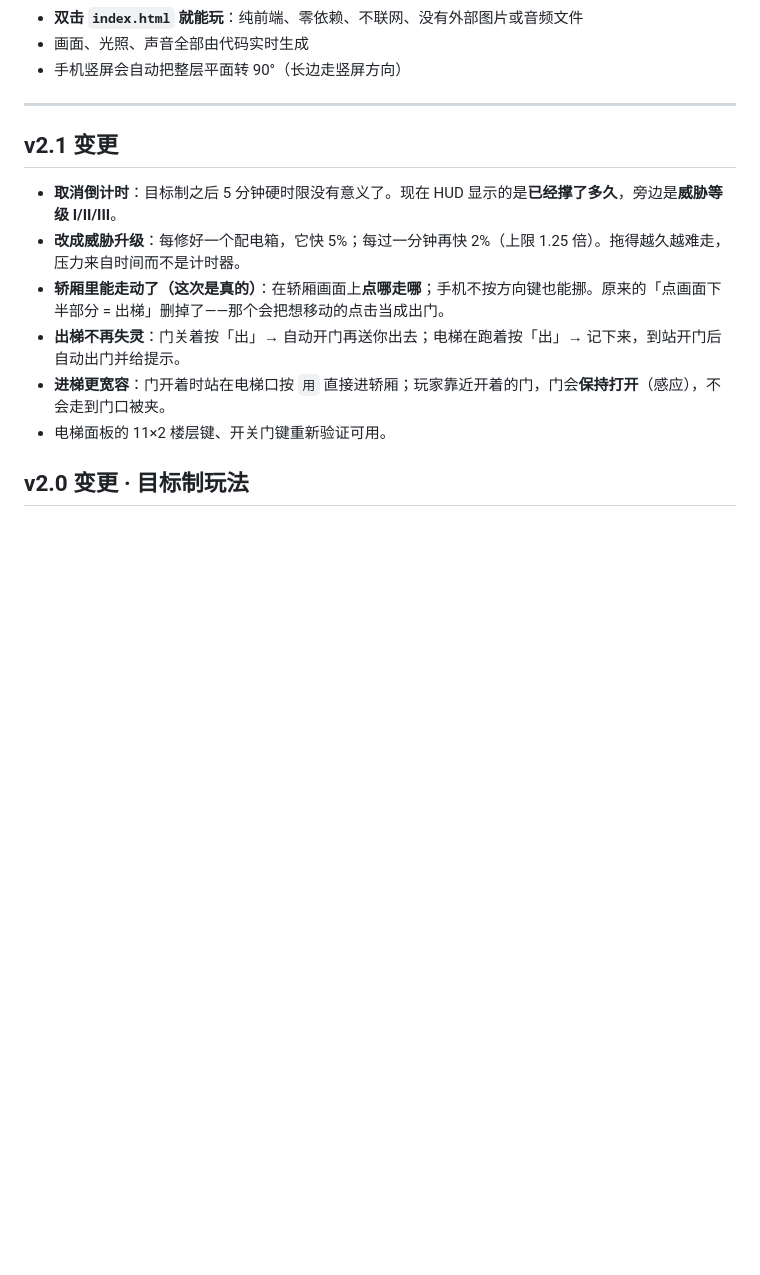
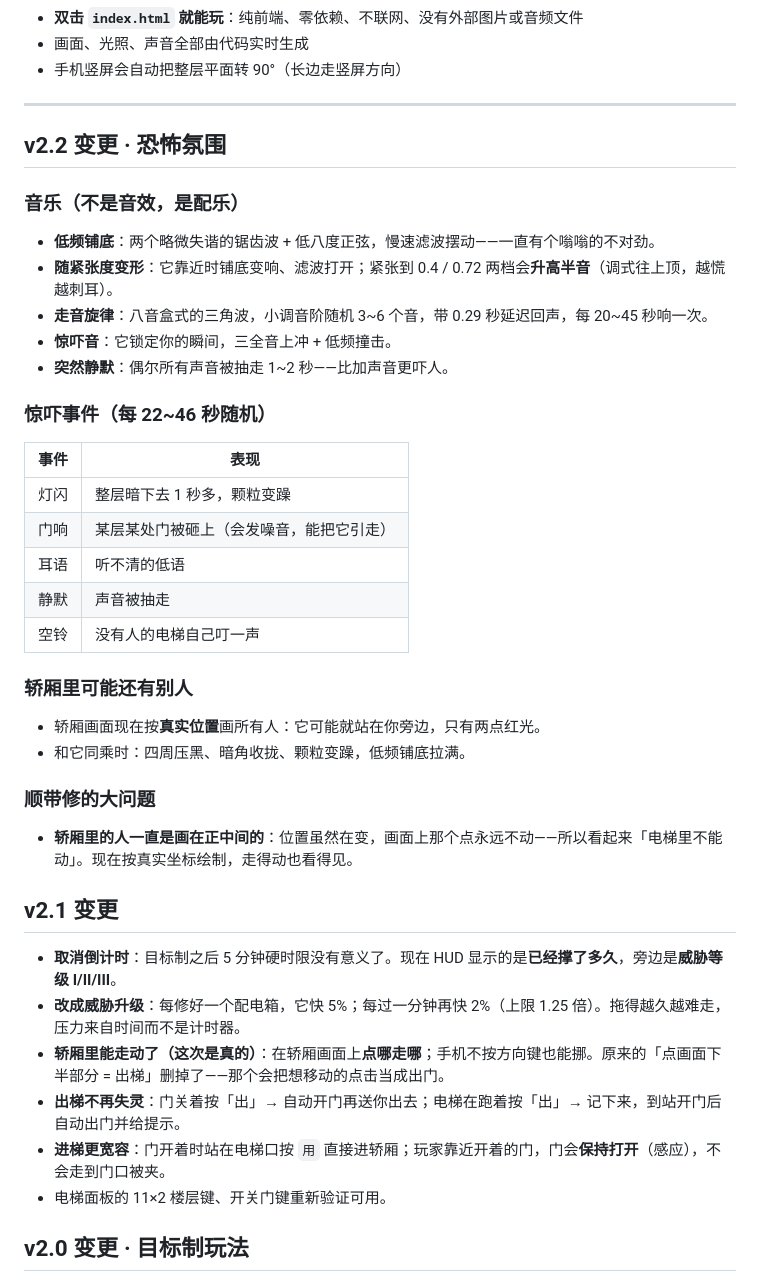
Before and after one commit to cyzhou2/elevator-kill-2, a Markdown page: README.md, the part around the change. GitHub-like rendering; blank space fills up the shorter version.

Commit message:
feat(v2.2): 恐怖氛围——分层配乐(随紧张度变形/走音旋律/惊吓音/静默)、随机惊吓事件、同乘恐惧、轿厢内按真实坐标绘制

```diff
--- a/README.md
+++ b/README.md
@@ -13,6 +13,35 @@
 - 手机竖屏会自动把整层平面转 90°（长边走竖屏方向）
 
 ---
+
+## v2.2 变更 · 恐怖氛围
+
+### 音乐（不是音效，是配乐）
+
+- **低频铺底**：两个略微失谐的锯齿波 + 低八度正弦，慢速滤波摆动——一直有个嗡嗡的不对劲。
+- **随紧张度变形**：它靠近时铺底变响、滤波打开；紧张到 0.4 / 0.72 两档会**升高半音**（调式往上顶，越慌越刺耳）。
+- **走音旋律**：八音盒式的三角波，小调音阶随机 3~6 个音，带 0.29 秒延迟回声，每 20~45 秒响一次。
+- **惊吓音**：它锁定你的瞬间，三全音上冲 + 低频撞击。
+- **突然静默**：偶尔所有声音被抽走 1~2 秒——比加声音更吓人。
+
+### 惊吓事件（每 22~46 秒随机）
+
+| 事件 | 表现 |
+| --- | --- |
+| 灯闪 | 整层暗下去 1 秒多，颗粒变躁 |
+| 门响 | 某层某处门被砸上（会发噪音，能把它引走） |
+| 耳语 | 听不清的低语 |
+| 静默 | 声音被抽走 |
+| 空铃 | 没有人的电梯自己叮一声 |
+
+### 轿厢里可能还有别人
+
+- 轿厢画面现在按**真实位置**画所有人：它可能就站在你旁边，只有两点红光。
+- 和它同乘时：四周压黑、暗角收拢、颗粒变躁，低频铺底拉满。
+
+### 顺带修的大问题
+
+- **轿厢里的人一直是画在正中间的**：位置虽然在变，画面上那个点永远不动——所以看起来「电梯里不能动」。现在按真实坐标绘制，走得动也看得见。
 
 ## v2.1 变更
 
```
Also changed, not shown: DEV.md (+24 -1 lines), screenshots/dread.png (added), 6 other files.
